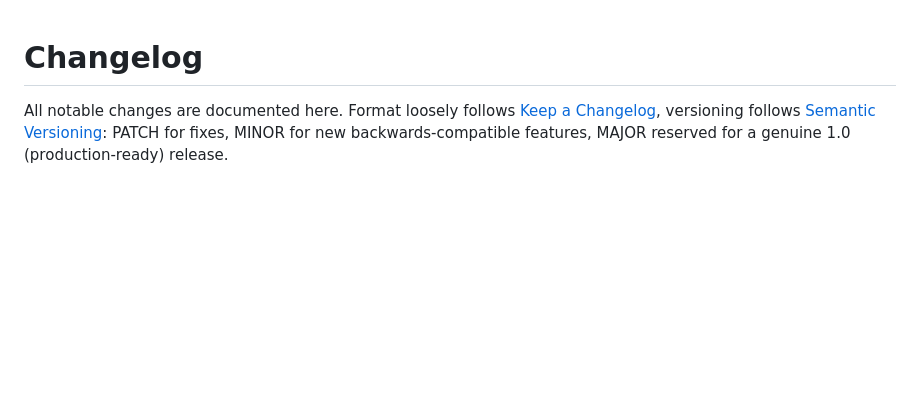
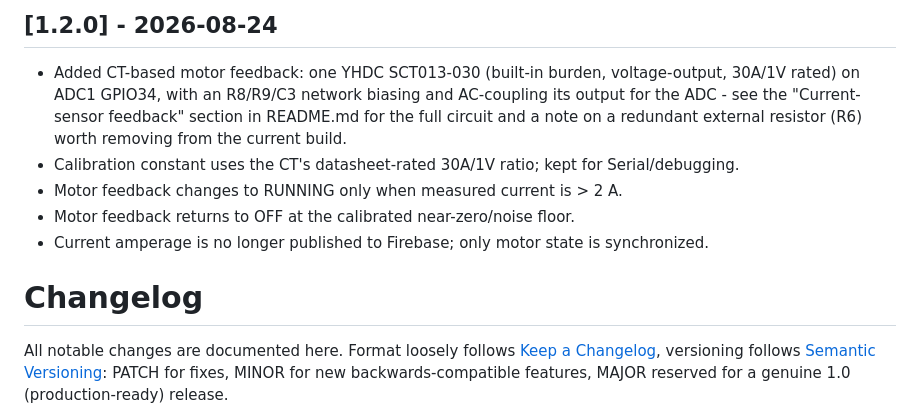
Before and after one commit to ultranoob-5/furrow, a Markdown page: CHANGELOG.md, the part around the change. GitHub-like rendering; blank space fills up the shorter version.

```diff
--- a/CHANGELOG.md
+++ b/CHANGELOG.md
@@ -1,3 +1,17 @@
+
+## [1.2.0] - 2026-08-24
+
+- Added CT-based motor feedback: one YHDC SCT013-030 (built-in burden,
+  voltage-output, 30A/1V rated) on ADC1 GPIO34, with an R8/R9/C3 network
+  biasing and AC-coupling its output for the ADC - see the "Current-sensor
+  feedback" section in README.md for the full circuit and a note on a
+  redundant external resistor (R6) worth removing from the current build.
+- Calibration constant uses the CT's datasheet-rated 30A/1V ratio; kept for
+  Serial/debugging.
+- Motor feedback changes to RUNNING only when measured current is > 2 A.
+- Motor feedback returns to OFF at the calibrated near-zero/noise floor.
+- Current amperage is no longer published to Firebase; only motor state is synchronized.
+
 # Changelog
 
 All notable changes are documented here. Format loosely follows
```
Also changed, not shown: README.md (+79 -0 lines), docs/schematics/ct-sensor-circuit.jpg (added), 7 other files.
